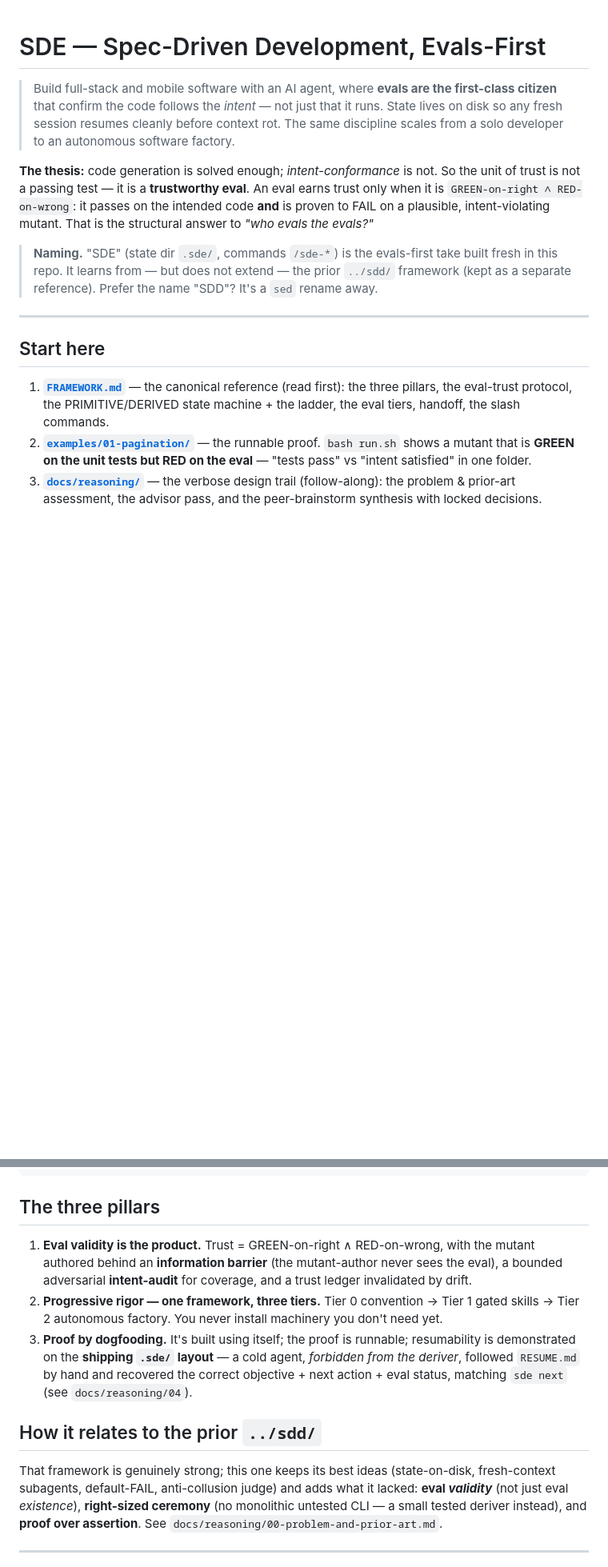
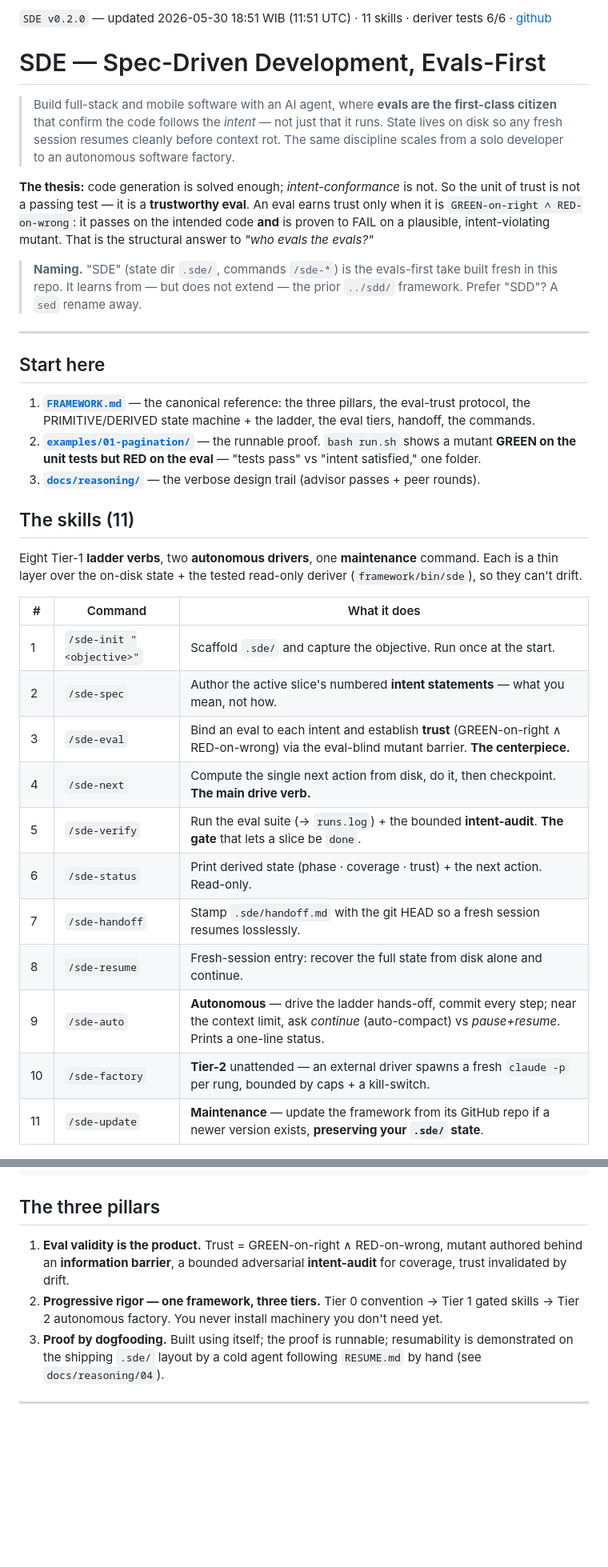
Before and after one commit to gunawanwilljkt/spec-driven-with-evals, a Markdown page: README.md, 2 parts joined by grey strips. Shown at 80% size. GitHub-like rendering; blank space fills up the shorter version.

```diff
--- a/README.md
+++ b/README.md
@@ -1,3 +1,5 @@
+`SDE v0.2.0` — updated 2026-05-30 18:51 WIB (11:51 UTC) · 11 skills · deriver tests 6/6 · [github](https://github.com/gunawanwilljkt/spec-driven-with-evals)
+
 # SDE — Spec-Driven Development, Evals-First
 
 > Build full-stack and mobile software with an AI agent, where **evals are the first-class citizen**
@@ -11,17 +13,32 @@ is not a passing test — it is a **trustworthy eval**. An eval earns trust only
 plausible, intent-violating mutant. That is the structural answer to *"who evals the evals?"*
 
 > **Naming.** "SDE" (state dir `.sde/`, commands `/sde-*`) is the evals-first take built fresh in
-> this repo. It learns from — but does not extend — the prior `../sdd/` framework (kept as a
-> separate reference). Prefer the name "SDD"? It's a `sed` rename away.
+> this repo. It learns from — but does not extend — the prior `../sdd/` framework. Prefer "SDD"? A `sed` rename away.
 
 ---
 
 ## Start here
-1. **[`FRAMEWORK.md`](FRAMEWORK.md)** — the canonical reference (read first): the three pillars, the
-   eval-trust protocol, the PRIMITIVE/DERIVED state machine + the ladder, the eval tiers, handoff,
-   the slash commands.
-2. **[`examples/01-pagination/`](examples/01-pagination/)** — the runnable proof. `bash run.sh`
-   shows a mutant that is **GREEN on the unit tests but RED on the eval** — "tests pass" vs "intent
-   satisfied" in one folder.
-3. **[`docs/reasoning/`](docs/reasoning/)** — the verbose design trail (follow-along): the problem &
-   prior-art assessment, the advisor pass, and the peer-brainstorm synthesis with locked decisions.
+1. **[`FRAMEWORK.md`](FRAMEWORK.md)** — the canonical reference: the three pillars, the eval-trust
+   protocol, the PRIMITIVE/DERIVED state machine + the ladder, the eval tiers, handoff, the commands.
+2. **[`examples/01-pagination/`](examples/01-pagination/)** — the runnable proof. `bash run.sh` shows a
+   mutant **GREEN on the unit tests but RED on the eval** — "tests pass" vs "intent satisfied," one folder.
+3. **[`docs/reasoning/`](docs/reasoning/)** — the verbose design trail (advisor passes + peer rounds).
+
+## The skills (11)
+Eight Tier-1 **ladder verbs**, two **autonomous drivers**, one **maintenance** command. Each is a thin
+layer over the on-disk state + the tested read-only deriver (`framework/bin/sde`), so they can't drift.
+
+| # | Command | What it does |
+|---|---|---|
+| 1 | `/sde-init "<objective>"` | Scaffold `.sde/` and capture the objective. Run once at the start. |
+| 2 | `/sde-spec` | Author the active slice's numbered **intent statements** — what you mean, not how. |
+| 3 | `/sde-eval` | Bind an eval to each intent and establish **trust** (GREEN-on-right ∧ RED-on-wrong) via the eval-blind mutant barrier. **The centerpiece.** |
+| 4 | `/sde-next` | Compute the single next action from disk, do it, then checkpoint. **The main drive verb.** |
+| 5 | `/sde-verify` | Run the eval suite (→ `runs.log`) + the bounded **intent-audit**. **The gate** that lets a slice be `done`. |
+| 6 | `/sde-status` | Print derived state (phase · coverage · trust) + the next action. Read-only. |
+| 7 | `/sde-handoff` | Stamp `.sde/handoff.md` with the git HEAD so a fresh session resumes losslessly. |
+| 8 | `/sde-resume` | Fresh-session entry: recover the full state from disk alone and continue. |
+| 9 | `/sde-auto` | **Autonomous** — drive the ladder hands-off, commit every step; near the context limit, ask *continue* (auto-compact) vs *pause+resume*. Prints a one-line status. |
+| 10 | `/sde-factory` | **Tier-2** unattended — an external driver spawns a fresh `claude -p` per rung, bounded by caps + a kill-switch. |
+| 11 | `/sde-update` | **Maintenance** — update the framework from its GitHub repo if a newer version exists, **preserving your `.sde/` state**. |
+
@@ -68,19 +120,10 @@ python3 framework/bin/sde status --root .                          # the framewo
 ## The three pillars
-1. **Eval validity is the product.** Trust = GREEN-on-right ∧ RED-on-wrong, with the mutant authored
-   behind an **information barrier** (the mutant-author never sees the eval), a bounded adversarial
-   **intent-audit** for coverage, and a trust ledger invalidated by drift.
+1. **Eval validity is the product.** Trust = GREEN-on-right ∧ RED-on-wrong, mutant authored behind an
+   **information barrier**, a bounded adversarial **intent-audit** for coverage, trust invalidated by drift.
 2. **Progressive rigor — one framework, three tiers.** Tier 0 convention → Tier 1 gated skills →
    Tier 2 autonomous factory. You never install machinery you don't need yet.
-3. **Proof by dogfooding.** It's built using itself; the proof is runnable; resumability is
-   demonstrated on the **shipping `.sde/` layout** — a cold agent, *forbidden from the deriver*,
-   followed `RESUME.md` by hand and recovered the correct objective + next action + eval status,
-   matching `sde next` (see `docs/reasoning/04`).
-
-## How it relates to the prior `../sdd/`
-That framework is genuinely strong; this one keeps its best ideas (state-on-disk, fresh-context
-subagents, default-FAIL, anti-collusion judge) and adds what it lacked: **eval *validity*** (not
-just eval *existence*), **right-sized ceremony** (no monolithic untested CLI — a small tested
-deriver instead), and **proof over assertion**. See `docs/reasoning/00-problem-and-prior-art.md`.
+3. **Proof by dogfooding.** Built using itself; the proof is runnable; resumability is demonstrated on
+   the shipping `.sde/` layout by a cold agent following `RESUME.md` by hand (see `docs/reasoning/04`).
 
 ---
 *Honest about what it is: a discipline + an on-disk state machine + an eval-trust protocol. A vague
```
Also changed, not shown: other parts of README.md (+67 -32 lines).
